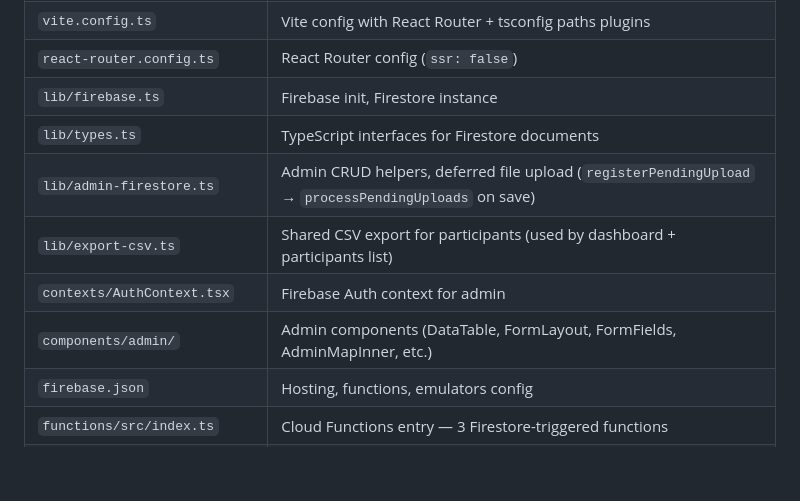
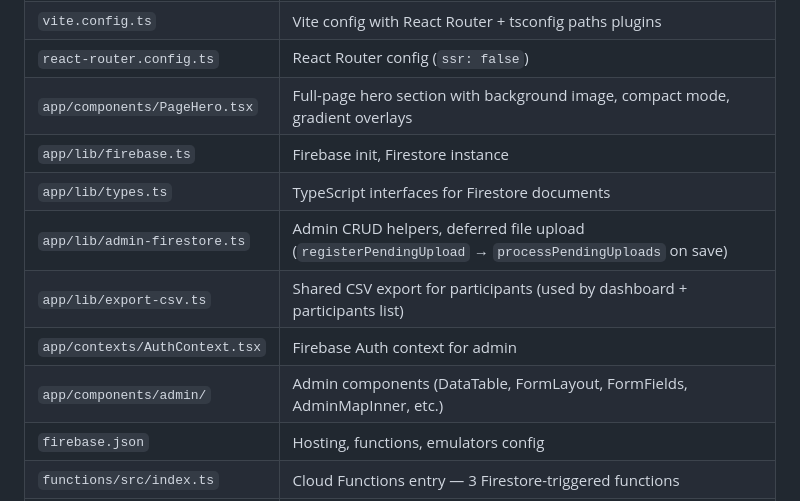
Before and after one commit to tumido/malenovska, a Markdown page: CLAUDE.md, the part around the change. GitHub-like rendering; blank space fills up the shorter version.

```diff
--- a/CLAUDE.md
+++ b/CLAUDE.md
@@ -51,12 +51,13 @@ npm run deploy            # Deploy everything
 | `app/routes/event-layout.tsx` | Event shell (nav, header, footer)                                       |
 | `vite.config.ts`              | Vite config with React Router + tsconfig paths plugins                  |
 | `react-router.config.ts`      | React Router config (`ssr: false`)                                      |
-| `lib/firebase.ts`             | Firebase init, Firestore instance                                       |
-| `lib/types.ts`                | TypeScript interfaces for Firestore documents                           |
-| `lib/admin-firestore.ts`      | Admin CRUD helpers, deferred file upload (`registerPendingUpload` → `processPendingUploads` on save) |
-| `lib/export-csv.ts`           | Shared CSV export for participants (used by dashboard + participants list)                            |
-| `contexts/AuthContext.tsx`    | Firebase Auth context for admin                                         |
-| `components/admin/`           | Admin components (DataTable, FormLayout, FormFields, AdminMapInner, etc.) |
+| `app/components/PageHero.tsx`  | Full-page hero section with background image, compact mode, gradient overlays |
+| `app/lib/firebase.ts`         | Firebase init, Firestore instance                                       |
+| `app/lib/types.ts`            | TypeScript interfaces for Firestore documents                           |
+| `app/lib/admin-firestore.ts`  | Admin CRUD helpers, deferred file upload (`registerPendingUpload` → `processPendingUploads` on save) |
+| `app/lib/export-csv.ts`       | Shared CSV export for participants (used by dashboard + participants list)                            |
+| `app/contexts/AuthContext.tsx` | Firebase Auth context for admin                                         |
+| `app/components/admin/`       | Admin components (DataTable, FormLayout, FormFields, AdminMapInner, etc.) |
 | `firebase.json`               | Hosting, functions, emulators config                                    |
 | `functions/src/index.ts`      | Cloud Functions entry — 3 Firestore-triggered functions                 |
 | `functions/src/templates.ts`  | Email template rendering with `{{variable}}` substitution               |
```
Also changed, not shown: .claude/rules/frontend-react.md (+28 -16 lines).
